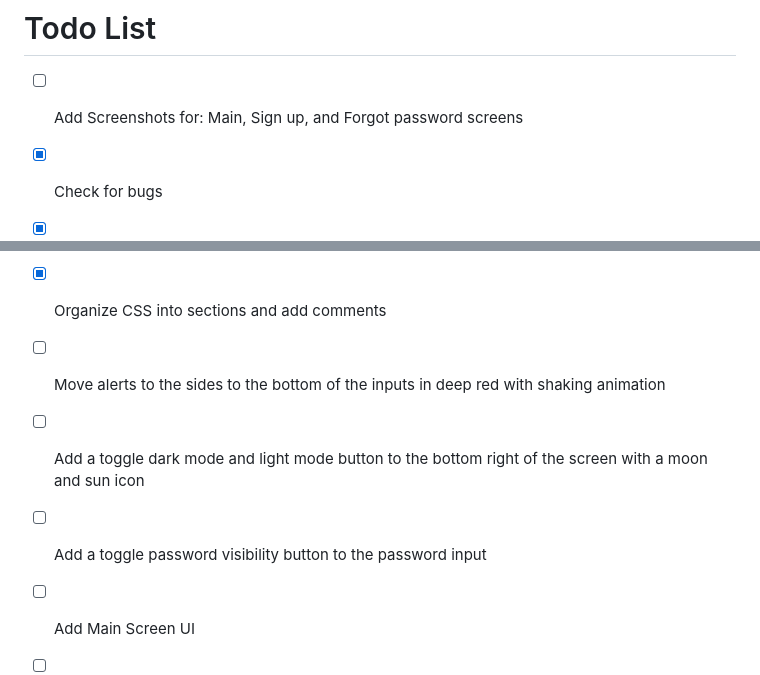
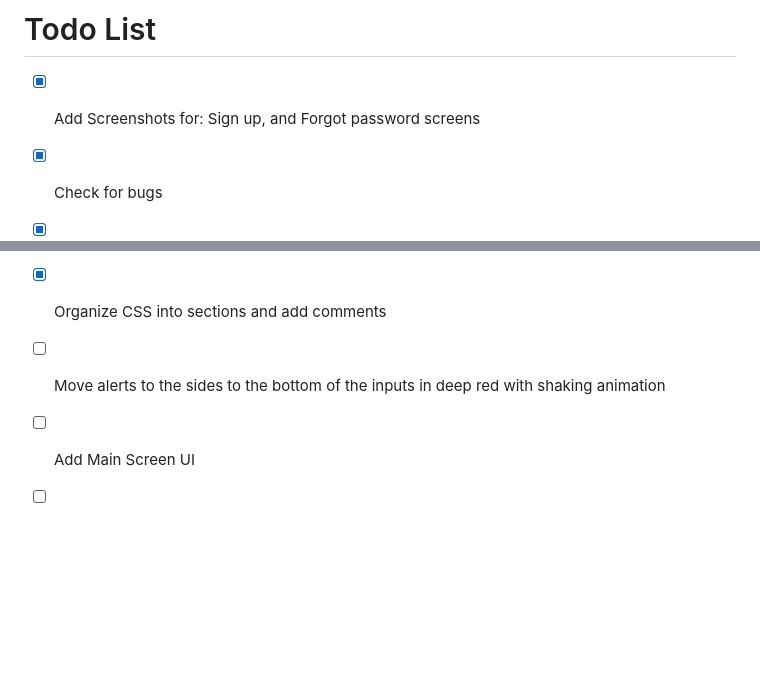
Before and after one commit to LarryTheFatCat/modern-login-design, a Markdown page: README.md, 2 parts joined by grey strips. Drawn GitHub-style; blank space fills up the shorter version.

Commit message:
add screenshots

```diff
--- a/README.md
+++ b/README.md
@@ -62,7 +63,7 @@ Feel free to contribute to this project by opening a pull request on the GitHub
 
 # Todo List
 
-- [ ] Add Screenshots for: Main, Sign up, and Forgot password screens
+- [x] Add Screenshots for: Sign up, and Forgot password screens
 - [x] Check for bugs
 - [x] Auto Assign labels and users for issues/features and pull requests
 - [x] Fully complete issue templates
@@ -75,8 +76,6 @@ Feel free to contribute to this project by opening a pull request on the GitHub
 - [x] Add box shadowing to buttons
 - [x] Organize CSS into sections and add comments
 - [ ] Move alerts to the sides to the bottom of the inputs in deep red with shaking animation
-- [ ] Add a toggle dark mode and light mode button to the bottom right of the screen with a moon and sun icon
-- [ ] Add a toggle password visibility button to the password input
 - [ ] Add Main Screen UI
 - [ ] When user signs up and brings it to main screen UI, add a welcome message to the top of the screen
 - [ ] When User signs up and brings it to main screen UI, have it show a "Welcome" and then grab user contents name and display it. For example, if the user's name is "John Doe", it would say "Welcome John Doe"
```
Also changed, not shown: other parts of README.md (+3 -2 lines), imgs/forgotpassword.png (added), imgs/login.png (added), imgs/signup.png (added).
